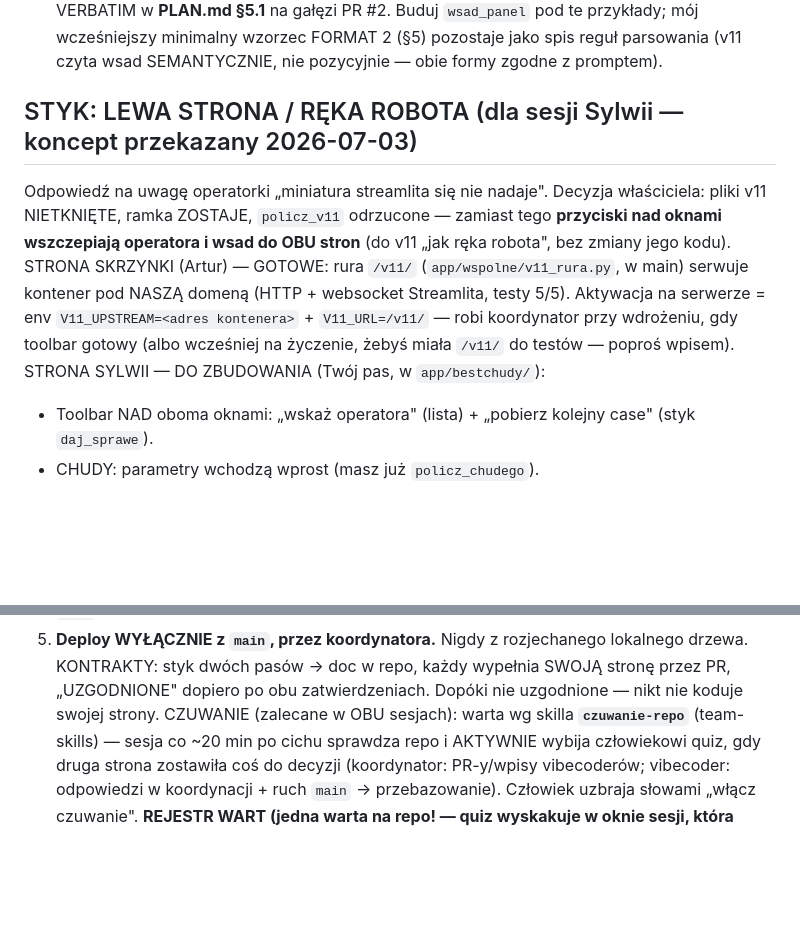
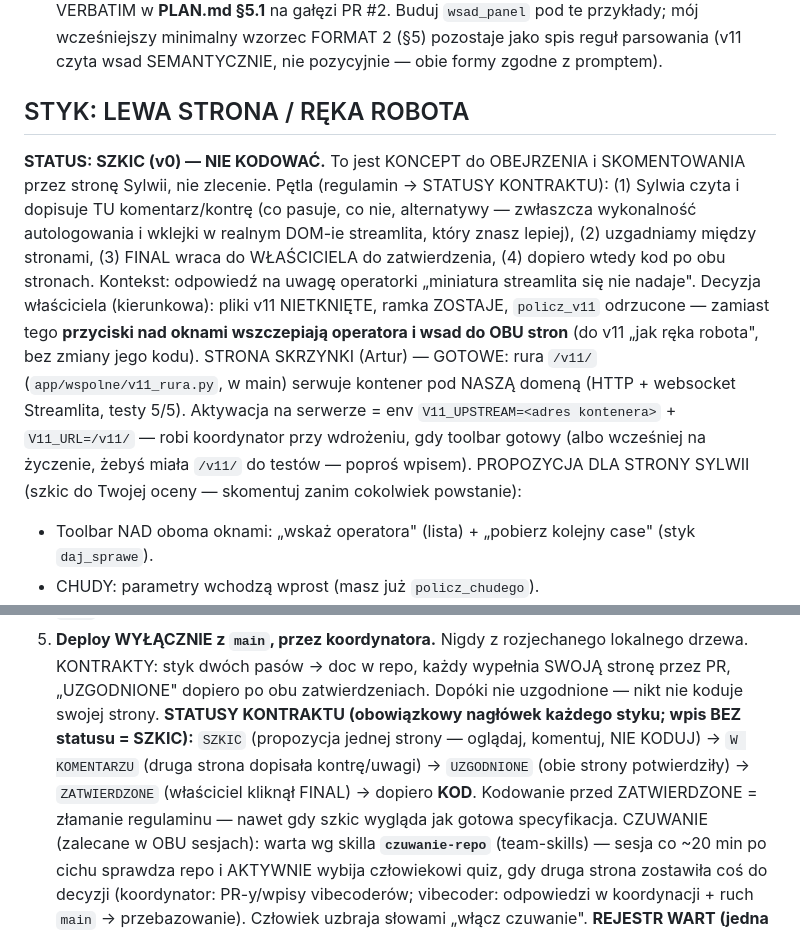
Before and after one commit to szturchaczysko-cpu/szturchacz-cloud, a Markdown page: COORDYNACJA.md, 2 parts joined by grey strips. Rendered like a GitHub page; blank space fills up the shorter version.

Commit message:
Reka robota = STATUS: SZKIC, NIE KODOWAC (petla: komentarz Sylwii -> uzgodnienie -> FINAL u wlasciciela -> kod) + REGULAMIN: drabinka STATUSOW KONTRAKTU (wpis bez statusu = szkic)
Co-Authored-By: Claude Opus 4.8 <noreply@anthropic.com>

```diff
--- a/COORDYNACJA.md
+++ b/COORDYNACJA.md
@@ -170,15 +170,21 @@ chudy autonomiczny, ale podgląd + historia per case zostają); v11 na Cloud Run
    pod te przykłady; mój wcześniejszy minimalny wzorzec FORMAT 2 (§5) pozostaje jako spis reguł
    parsowania (v11 czyta wsad SEMANTYCZNIE, nie pozycyjnie — obie formy zgodne z promptem).
 
-## STYK: LEWA STRONA / RĘKA ROBOTA (dla sesji Sylwii — koncept przekazany 2026-07-03)
-Odpowiedź na uwagę operatorki „miniatura streamlita się nie nadaje". Decyzja właściciela: pliki v11
-NIETKNIĘTE, ramka ZOSTAJE, `policz_v11` odrzucone — zamiast tego **przyciski nad oknami wszczepiają
-operatora i wsad do OBU stron** (do v11 „jak ręka robota", bez zmiany jego kodu).
+## STYK: LEWA STRONA / RĘKA ROBOTA
+**STATUS: SZKIC (v0) — NIE KODOWAĆ.** To jest KONCEPT do OBEJRZENIA i SKOMENTOWANIA przez stronę
+Sylwii, nie zlecenie. Pętla (regulamin → STATUSY KONTRAKTU): (1) Sylwia czyta i dopisuje TU
+komentarz/kontrę (co pasuje, co nie, alternatywy — zwłaszcza wykonalność autologowania i wklejki
+w realnym DOM-ie streamlita, który znasz lepiej), (2) uzgadniamy między stronami, (3) FINAL wraca
+do WŁAŚCICIELA do zatwierdzenia, (4) dopiero wtedy kod po obu stronach.
+Kontekst: odpowiedź na uwagę operatorki „miniatura streamlita się nie nadaje". Decyzja właściciela
+(kierunkowa): pliki v11 NIETKNIĘTE, ramka ZOSTAJE, `policz_v11` odrzucone — zamiast tego
+**przyciski nad oknami wszczepiają operatora i wsad do OBU stron** (do v11 „jak ręka robota",
+bez zmiany jego kodu).
 STRONA SKRZYNKI (Artur) — GOTOWE: rura `/v11/` (`app/wspolne/v11_rura.py`, w main) serwuje kontener
 pod NASZĄ domeną (HTTP + websocket Streamlita, testy 5/5). Aktywacja na serwerze = env
 `V11_UPSTREAM=<adres kontenera>` + `V11_URL=/v11/` — robi koordynator przy wdrożeniu, gdy toolbar
 gotowy (albo wcześniej na życzenie, żebyś miała `/v11/` do testów — poproś wpisem).
-STRONA SYLWII — DO ZBUDOWANIA (Twój pas, w `app/bestchudy/`):
+PROPOZYCJA DLA STRONY SYLWII (szkic do Twojej oceny — skomentuj zanim cokolwiek powstanie):
 - Toolbar NAD oboma oknami: „wskaż operatora" (lista) + „pobierz kolejny case" (styk `daj_sprawe`).
 - CHUDY: parametry wchodzą wprost (masz już `policz_chudego`).
 - V11 w ramce: gdy `V11_URL` zaczyna się od `/` (ta sama domena → dostęp do `iframe.contentWindow/
@@ -515,6 +521,11 @@ PĘTLA:
 5. **Deploy WYŁĄCZNIE z `main`, przez koordynatora.** Nigdy z rozjechanego lokalnego drzewa.
 KONTRAKTY: styk dwóch pasów → doc w repo, każdy wypełnia SWOJĄ stronę przez PR, „UZGODNIONE" dopiero
 po obu zatwierdzeniach. Dopóki nie uzgodnione — nikt nie koduje swojej strony.
+**STATUSY KONTRAKTU (obowiązkowy nagłówek każdego styku; wpis BEZ statusu = SZKIC):**
+`SZKIC` (propozycja jednej strony — oglądaj, komentuj, NIE KODUJ) → `W KOMENTARZU` (druga strona
+dopisała kontrę/uwagi) → `UZGODNIONE` (obie strony potwierdziły) → `ZATWIERDZONE` (właściciel
+kliknął FINAL) → dopiero **KOD**. Kodowanie przed ZATWIERDZONE = złamanie regulaminu — nawet gdy
+szkic wygląda jak gotowa specyfikacja.
 CZUWANIE (zalecane w OBU sesjach): warta wg skilla **`czuwanie-repo`** (team-skills) — sesja co
 ~20 min po cichu sprawdza repo i AKTYWNIE wybija człowiekowi quiz, gdy druga strona zostawiła coś
 do decyzji (koordynator: PR-y/wpisy vibecoderów; vibecoder: odpowiedzi w koordynacji + ruch `main`
```
